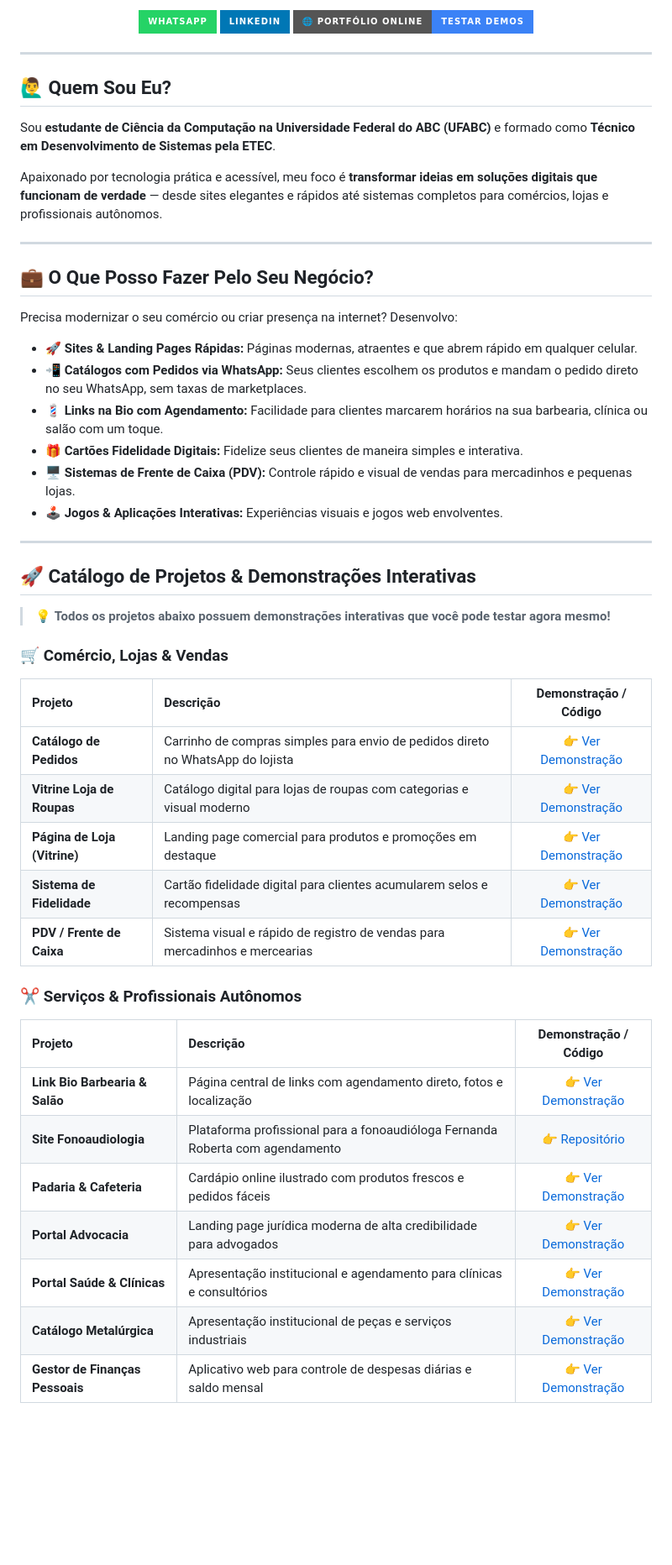
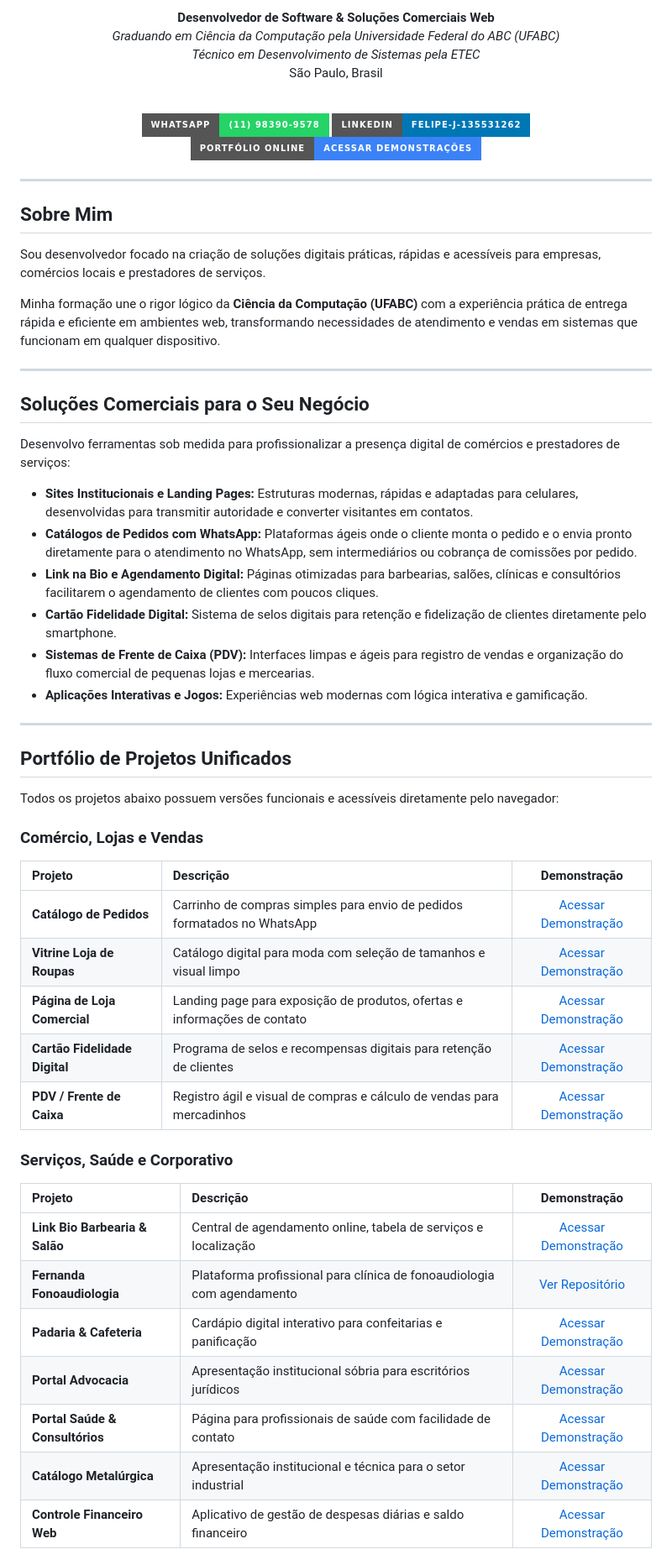
Before and after one commit to felipejunqueira/felipejunqueira, a Markdown page: README.md, the part around the change printed below. Shown: that part at 84% size. GitHub-like rendering; badges without logos; blank space fills up the shorter version.

Commit message:
feat: adiciona foto de perfil real, remove emojis e arquivos obsoletos, aprimora responsividade mobile

```diff
--- a/README.md
+++ b/README.md
@@ -6,54 +5,60 @@
 
-<p align="center">
-  <a href="https://wa.me/5511983909578?text=Ol%C3%A1%20Felipe!%20Vi%20seu%20GitHub%20e%20gostaria%20de%20conversar%20sobre%20um%20projeto"><img src="https://img.shields.io/badge/WhatsApp-25D366?style=for-the-badge&logo=whatsapp&logoColor=white" alt="WhatsApp" /></a>
-  <a href="https://www.linkedin.com/in/felipe-j-135531262"><img src="https://img.shields.io/badge/LinkedIn-0077B5?style=for-the-badge&logo=linkedin&logoColor=white" alt="LinkedIn" /></a>
-  <a href="https://felipejunqueira.github.io/felipejunqueira/"><img src="https://img.shields.io/badge/🌐_Portfólio_Online-Testar_Demos-3B82F6?style=for-the-badge" alt="Portfólio Online" /></a>
-</p>
+  **Desenvolvedor de Software & Soluções Comerciais Web**
+  *Graduando em Ciência da Computação pela Universidade Federal do ABC (UFABC)*
+  *Técnico em Desenvolvimento de Sistemas pela ETEC*
+  São Paulo, Brasil
+
+  <br />
+
+  <a href="https://wa.me/5511983909578?text=Olá%20Felipe!%20Vi%20seu%20perfil%20no%20GitHub%20e%20gostaria%20de%20um%20orçamento%20para%20o%20meu%20negócio"><img src="https://img.shields.io/badge/WhatsApp-(11)%2098390--9578-25D366?style=for-the-badge&logo=whatsapp&logoColor=white" alt="WhatsApp" /></a>
+  <a href="https://www.linkedin.com/in/felipe-j-135531262"><img src="https://img.shields.io/badge/LinkedIn-felipe--j--135531262-0077B5?style=for-the-badge&logo=linkedin&logoColor=white" alt="LinkedIn" /></a>
+  <a href="https://felipejunqueira.github.io/felipejunqueira/"><img src="https://img.shields.io/badge/Portfólio_Online-Acessar_Demonstrações-3B82F6?style=for-the-badge" alt="Portfólio Online" /></a>
+</div>
 
 ---
 
-## 🙋‍♂️ Quem Sou Eu?
+## Sobre Mim
 
-Sou **estudante de Ciência da Computação na Universidade Federal do ABC (UFABC)** e formado como **Técnico em Desenvolvimento de Sistemas pela ETEC**.
+Sou desenvolvedor focado na criação de soluções digitais práticas, rápidas e acessíveis para empresas, comércios locais e prestadores de serviços.
 
-Apaixonado por tecnologia prática e acessível, meu foco é **transformar ideias em soluções digitais que funcionam de verdade** — desde sites elegantes e rápidos até sistemas completos para comércios, lojas e profissionais autônomos.
+Minha formação une o rigor lógico da **Ciência da Computação (UFABC)** com a experiência prática de entrega rápida e eficiente em ambientes web, transformando necessidades de atendimento e vendas em sistemas que funcionam em qualquer dispositivo.
 
 ---
 
-## 💼 O Que Posso Fazer Pelo Seu Negócio?
+## Soluções Comerciais para o Seu Negócio
 
-Precisa modernizar o seu comércio ou criar presença na internet? Desenvolvo:
+Desenvolvo ferramentas sob medida para profissionalizar a presença digital de comércios e prestadores de serviços:
 
-* 🚀 **Sites & Landing Pages Rápidas:** Páginas modernas, atraentes e que abrem rápido em qualquer celular.
-* 📲 **Catálogos com Pedidos via WhatsApp:** Seus clientes escolhem os produtos e mandam o pedido direto no seu WhatsApp, sem taxas de marketplaces.
-* 💈 **Links na Bio com Agendamento:** Facilidade para clientes marcarem horários na sua barbearia, clínica ou salão com um toque.
-* 🎁 **Cartões Fidelidade Digitais:** Fidelize seus clientes de maneira simples e interativa.
-* 🖥️ **Sistemas de Frente de Caixa (PDV):** Controle rápido e visual de vendas para mercadinhos e pequenas lojas.
-* 🕹️ **Jogos & Aplicações Interativas:** Experiências visuais e jogos web envolventes.
+* **Sites Institucionais e Landing Pages:** Estruturas modernas, rápidas e adaptadas para celulares, desenvolvidas para transmitir autoridade e converter visitantes em contatos.
+* **Catálogos de Pedidos com WhatsApp:** Plataformas ágeis onde o cliente monta o pedido e o envia pronto diretamente para o atendimento no WhatsApp, sem intermediários ou cobrança de comissões por pedido.
+* **Link na Bio e Agendamento Digital:** Páginas otimizadas para barbearias, salões, clínicas e consultórios facilitarem o agendamento de clientes com poucos cliques.
+* **Cartão Fidelidade Digital:** Sistema de selos digitais para retenção e fidelização de clientes diretamente pelo smartphone.
+* **Sistemas de Frente de Caixa (PDV):** Interfaces limpas e ágeis para registro de vendas e organização do fluxo comercial de pequenas lojas e mercearias.
+* **Aplicações Interativas e Jogos:** Experiências web modernas com lógica interativa e gamificação.
 
 ---
 
-## 🚀 Catálogo de Projetos & Demonstrações Interativas
+## Portfólio de Projetos Unificados
 
-> 💡 **Todos os projetos abaixo possuem demonstrações interativas que você pode testar agora mesmo!**
+Todos os projetos abaixo possuem versões funcionais e acessíveis diretamente pelo navegador:
 
-### 🛒 Comércio, Lojas & Vendas
-| Projeto | Descrição | Demonstração / Código |
+### Comércio, Lojas e Vendas
+| Projeto | Descrição | Demonstração |
 | :--- | :--- | :---: |
-| **Catálogo de Pedidos** | Carrinho de compras simples para envio de pedidos direto no WhatsApp do lojista | [👉 Ver Demonstração](https://felipejunqueira.github.io/felipejunqueira/projetos/catalogo-pedidos/) |
-| **Vitrine Loja de Roupas** | Catálogo digital para lojas de roupas com categorias e visual moderno | [👉 Ver Demonstração](https://felipejunqueira.github.io/felipejunqueira/projetos/loja-roupas/) |
-| **Página de Loja (Vitrine)** | Landing page comercial para produtos e promoções em destaque | [👉 Ver Demonstração](https://felipejunqueira.github.io/felipejunqueira/projetos/page-loja/) |
-| **Sistema de Fidelidade** | Cartão fidelidade digital para clientes acumularem selos e recompensas | [👉 Ver Demonstração](https://felipejunqueira.github.io/felipejunqueira/projetos/sistema-fidelidade/) |
-| **PDV / Frente de Caixa** | Sistema visual e rápido de registro de vendas para mercadinhos e mercearias | [👉 Ver Demonstração](https://felipejunqueira.github.io/felipejunqueira/projetos/pdv-mercado/) |
+| **Catálogo de Pedidos** | Carrinho de compras simples para envio de pedidos formatados no WhatsApp | [Acessar Demonstração](https://felipejunqueira.github.io/felipejunqueira/projetos/catalogo-pedidos/) |
+| **Vitrine Loja de Roupas** | Catálogo digital para moda com seleção de tamanhos e visual limpo | [Acessar Demonstração](https://felipejunqueira.github.io/felipejunqueira/projetos/loja-roupas/) |
+| **Página de Loja Comercial** | Landing page para exposição de produtos, ofertas e informações de contato | [Acessar Demonstração](https://felipejunqueira.github.io/felipejunqueira/projetos/page-loja/) |
+| **Cartão Fidelidade Digital** | Programa de selos e recompensas digitais para retenção de clientes | [Acessar Demonstração](https://felipejunqueira.github.io/felipejunqueira/projetos/sistema-fidelidade/) |
+| **PDV / Frente de Caixa** | Registro ágil e visual de compras e cálculo de vendas para mercadinhos | [Acessar Demonstração](https://felipejunqueira.github.io/felipejunqueira/projetos/pdv-mercado/) |
 
-### ✂️ Serviços & Profissionais Autônomos
-| Projeto | Descrição | Demonstração / Código |
+### Serviços, Saúde e Corporativo
+| Projeto | Descrição | Demonstração |
 | :--- | :--- | :---: |
-| **Link Bio Barbearia & Salão** | Página central de links com agendamento direto, fotos e localização | [👉 Ver Demonstração](https://felipejunqueira.github.io/felipejunqueira/projetos/link-bio-barbearia/) |
-| **Site Fonoaudiologia** | Plataforma profissional para a fonoaudióloga Fernanda Roberta com agendamento | [👉 Repositório](https://github.com/felipejunqueira/SiteFernandaFono) |
-| **Padaria & Cafeteria** | Cardápio online ilustrado com produtos frescos e pedidos fáceis | [👉 Ver Demonstração](https://felipejunqueira.github.io/felipejunqueira/projetos/padaria/) |
-| **Portal Advocacia** | Landing page jurídica moderna de alta credibilidade para advogados | [👉 Ver Demonstração](https://felipejunqueira.github.io/felipejunqueira/projetos/advocacia/) |
-| **Portal Saúde & Clínicas** | Apresentação institucional e agendamento para clínicas e consultórios | [👉 Ver Demonstração](https://felipejunqueira.github.io/felipejunqueira/projetos/profissional-saude/) |
-| **Catálogo Metalúrgica** | Apresentação institucional de peças e serviços industriais | [👉 Ver Demonstração](https://felipejunqueira.github.io/felipejunqueira/projetos/metalurgica/) |
-| **Gestor de Finanças Pessoais** | Aplicativo web para controle de despesas diárias e saldo mensal | [👉 Ver Demonstração](https://felipejunqueira.github.io/felipejunqueira/projetos/app-financas-pessoais/) |
+| **Link Bio Barbearia & Salão** | Central de agendamento online, tabela de serviços e localização | [Acessar Demonstração](https://felipejunqueira.github.io/felipejunqueira/projetos/link-bio-barbearia/) |
+| **Fernanda Fonoaudiologia** | Plataforma profissional para clínica de fonoaudiologia com agendamento | [Ver Repositório](https://github.com/felipejunqueira/SiteFernandaFono) |
+| **Padaria & Cafeteria** | Cardápio digital interativo para confeitarias e panificação | [Acessar Demonstração](https://felipejunqueira.github.io/felipejunqueira/projetos/padaria/) |
+| **Portal Advocacia** | Apresentação institucional sóbria para escritórios jurídicos | [Acessar Demonstração](https://felipejunqueira.github.io/felipejunqueira/projetos/advocacia/) |
+| **Portal Saúde & Consultórios** | Página para profissionais de saúde com facilidade de contato | [Acessar Demonstração](https://felipejunqueira.github.io/felipejunqueira/projetos/profissional-saude/) |
+| **Catálogo Metalúrgica** | Apresentação institucional e técnica para o setor industrial | [Acessar Demonstração](https://felipejunqueira.github.io/felipejunqueira/projetos/metalurgica/) |
+| **Controle Financeiro Web** | Aplicativo de gestão de despesas diárias e saldo financeiro | [Acessar Demonstração](https://felipejunqueira.github.io/felipejunqueira/projetos/app-financas-pessoais/) |
 
```
Also changed, not shown: other parts of README.md (+18 -17 lines), assets/images/felipe.png (added), 2 other files.
